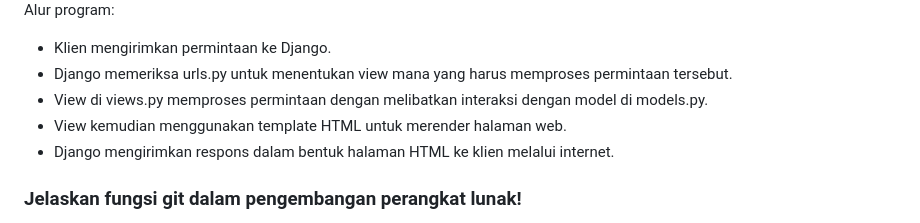
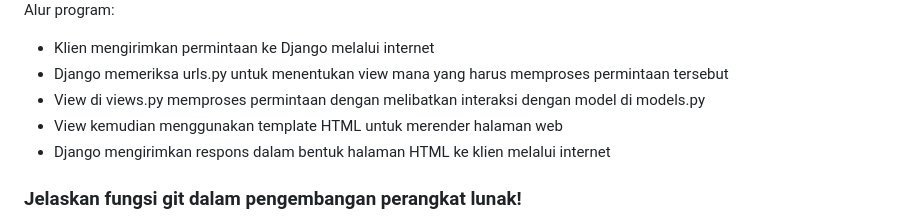
Before and after one commit to anggunsdewi/eshop, a Markdown page: README.md, the part around the change. GitHub-like rendering.

```diff
--- a/README.md
+++ b/README.md
@@ -93,11 +93,11 @@
 ### Buatlah bagan yang berisi request client ke web aplikasi berbasis Django beserta responnya dan jelaskan pada bagan tersebut kaitan antara urls.py, views.py, models.py, dan berkas html.
 ![alt text](<Client Request-1.png>)
 Alur program:
-- Klien mengirimkan permintaan ke Django.
-- Django memeriksa urls.py untuk menentukan view mana yang harus memproses permintaan tersebut.
-- View di views.py memproses permintaan dengan melibatkan interaksi dengan model di models.py.
-- View kemudian menggunakan template HTML untuk merender halaman web.
-- Django mengirimkan respons dalam bentuk halaman HTML ke klien melalui internet.
+- Klien mengirimkan permintaan ke Django melalui internet
+- Django memeriksa urls.py untuk menentukan view mana yang harus memproses permintaan tersebut
+- View di views.py memproses permintaan dengan melibatkan interaksi dengan model di models.py
+- View kemudian menggunakan template HTML untuk merender halaman web
+- Django mengirimkan respons dalam bentuk halaman HTML ke klien melalui internet
 
 
 ### Jelaskan fungsi git dalam pengembangan perangkat lunak!
```
